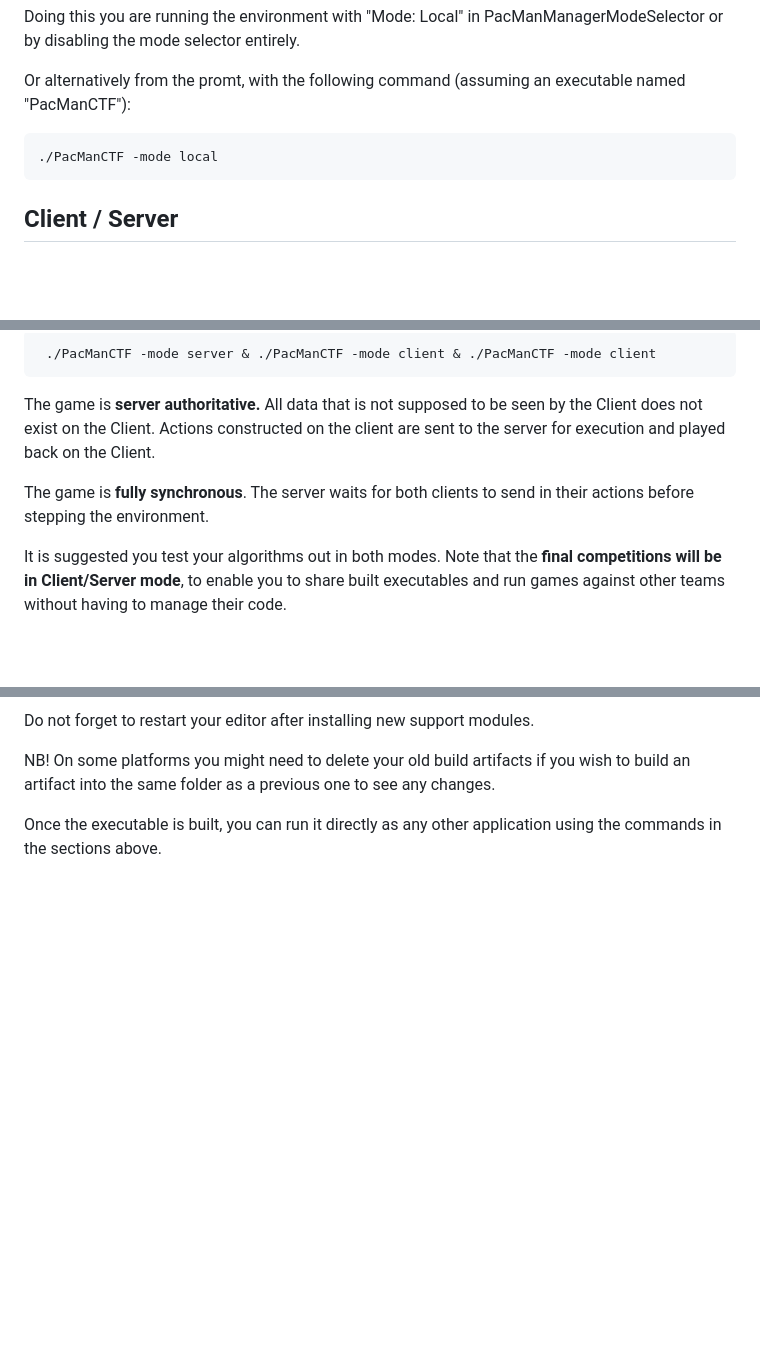
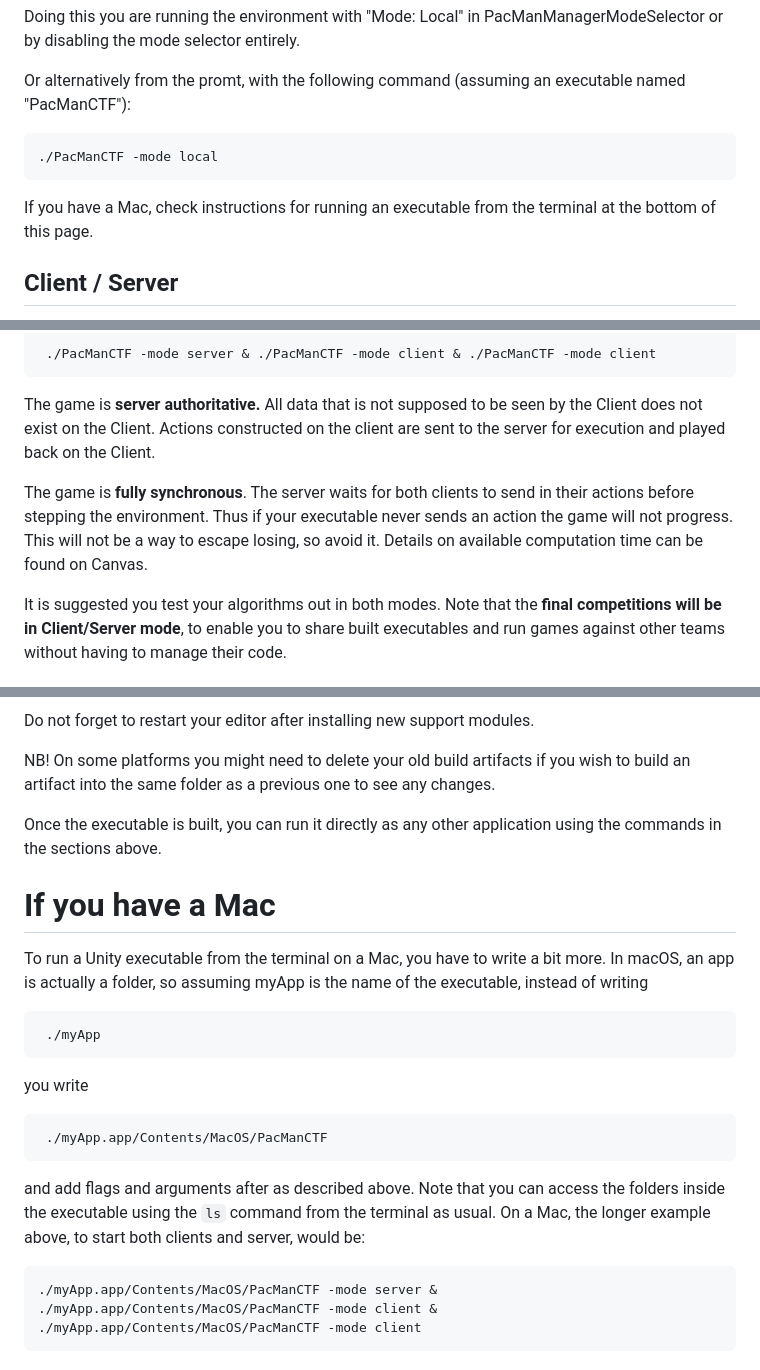
Before and after one commit to OliverBielke/VehicleCaptureTheFlag, a Markdown page: Readme.MD, 3 parts joined by grey strips. GitHub-like rendering; blank space fills up the shorter version.

Commit message:
added instructions for mac on running executable from terminal

````diff
--- a/Readme.MD
+++ b/Readme.MD
@@ -30,6 +30,7 @@ Or alternatively from the promt, with the following command (assuming an executa
 ```
 ./PacManCTF -mode local
 ```
+If you have a Mac, check instructions for running an executable from the terminal at the bottom of this page.
 
 ## Client / Server
 
@@ -44,7 +45,7 @@ Once you have the executable, you can either:
 
 The game is **server authoritative.** All data that is not supposed to be seen by the Client does not exist on the Client. Actions constructed on the client are sent to the server for execution and played back on the Client.
 
-The game is **fully synchronous**. The server waits for both clients to send in their actions before stepping the environment.
+The game is **fully synchronous**. The server waits for both clients to send in their actions before stepping the environment. Thus if your executable never sends an action the game will not progress. This will not be a way to escape losing, so avoid it. Details on available computation time can be found on Canvas.
 
 It is suggested you test your algorithms out in both modes.
 Note that the **final competitions will be in Client/Server mode**, to enable you to share built executables and run games against other teams without having to manage their code.
@@ -116,3 +117,18 @@ Do not forget to restart your editor after installing new support modules.
 NB! On some platforms you might need to delete your old build artifacts if you wish to build an artifact into the same folder as a previous one to see any changes.
 
 Once the executable is built, you can run it directly  as any other application using the commands in the sections above.
+
+# If you have a Mac
+To run a Unity executable from the terminal on a Mac, you have to write a bit more. In macOS, an app is actually a folder, so assuming myApp is the name of the executable, instead of writing
+
+```
+ ./myApp
+```
+you write
+```
+ ./myApp.app/Contents/MacOS/PacManCTF
+```
+and add flags and arguments after as described above. Note that you can access the folders inside the executable using the `ls` command from the terminal as usual. On a Mac, the longer example above, to start both clients and server, would be:
+```
+./myApp.app/Contents/MacOS/PacManCTF -mode server & ./myApp.app/Contents/MacOS/PacManCTF -mode client & ./myApp.app/Contents/MacOS/PacManCTF -mode client
+```
````
